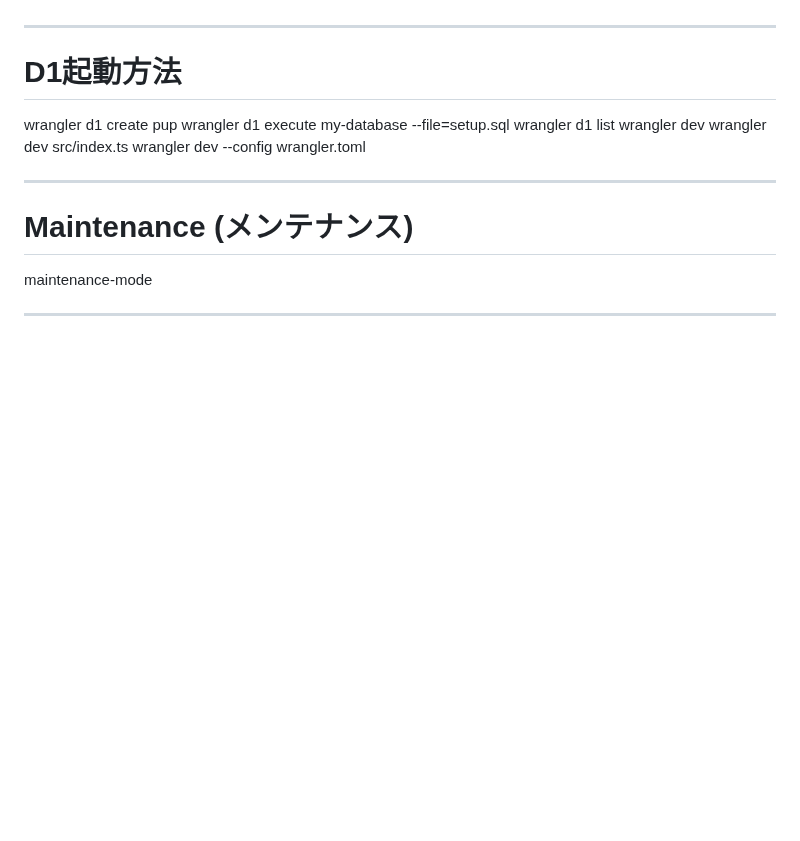
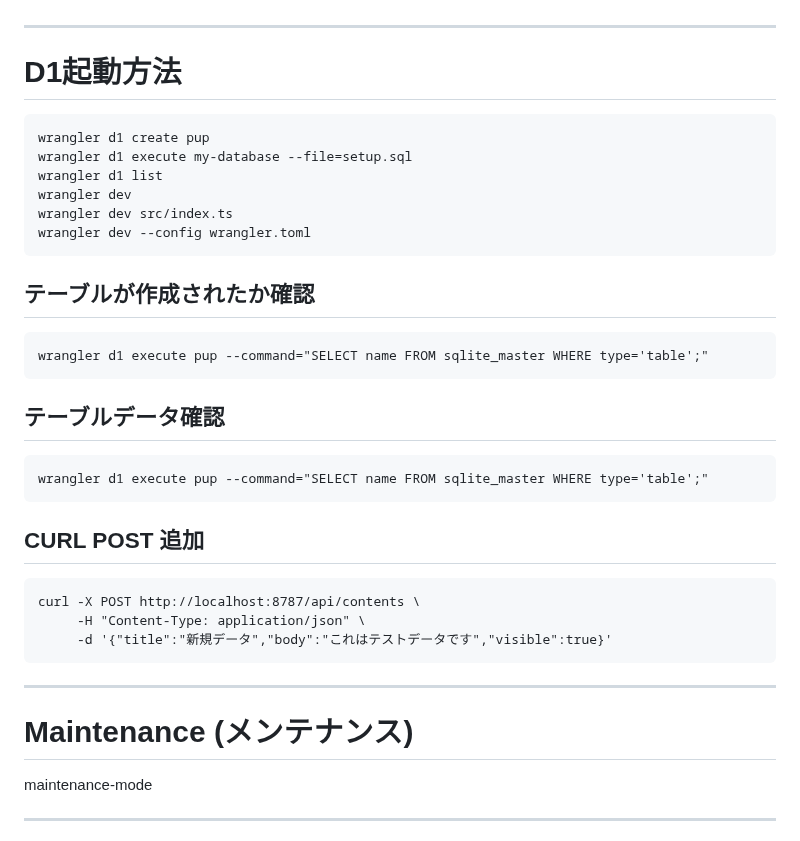
Before and after one commit to shortcut-guide/phi, a Markdown page: docs/architecture.md, the part around the change. Rendered like a GitHub page; blank space fills up the shorter version.

````diff
--- a/docs/architecture.md
+++ b/docs/architecture.md
@@ -494,12 +494,31 @@ npx tsc
 ---
 
 # D1起動方法
+```
 wrangler d1 create pup
 wrangler d1 execute my-database --file=setup.sql
 wrangler d1 list
 wrangler dev
 wrangler dev src/index.ts
 wrangler dev --config wrangler.toml
+```
+
+## テーブルが作成されたか確認
+```
+wrangler d1 execute pup --command="SELECT name FROM sqlite_master WHERE type='table';"
+```
+
+## テーブルデータ確認
+```
+wrangler d1 execute pup --command="SELECT name FROM sqlite_master WHERE type='table';"
+```
+
+## CURL POST 追加
+```
+curl -X POST http://localhost:8787/api/contents \
+     -H "Content-Type: application/json" \
+     -d '{"title":"新規データ","body":"これはテストデータです","visible":true}'
+```
 
 ---
 
````
